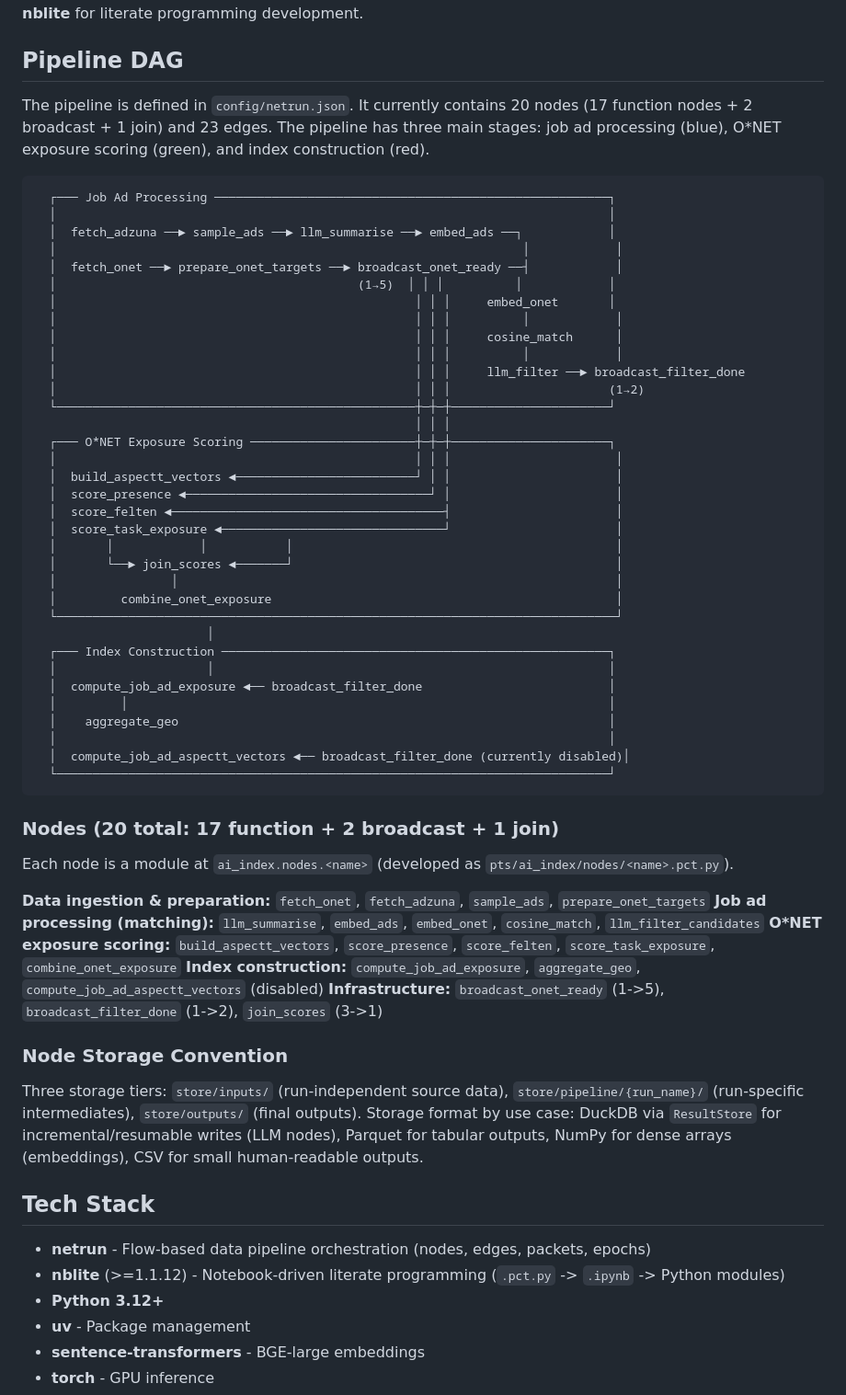
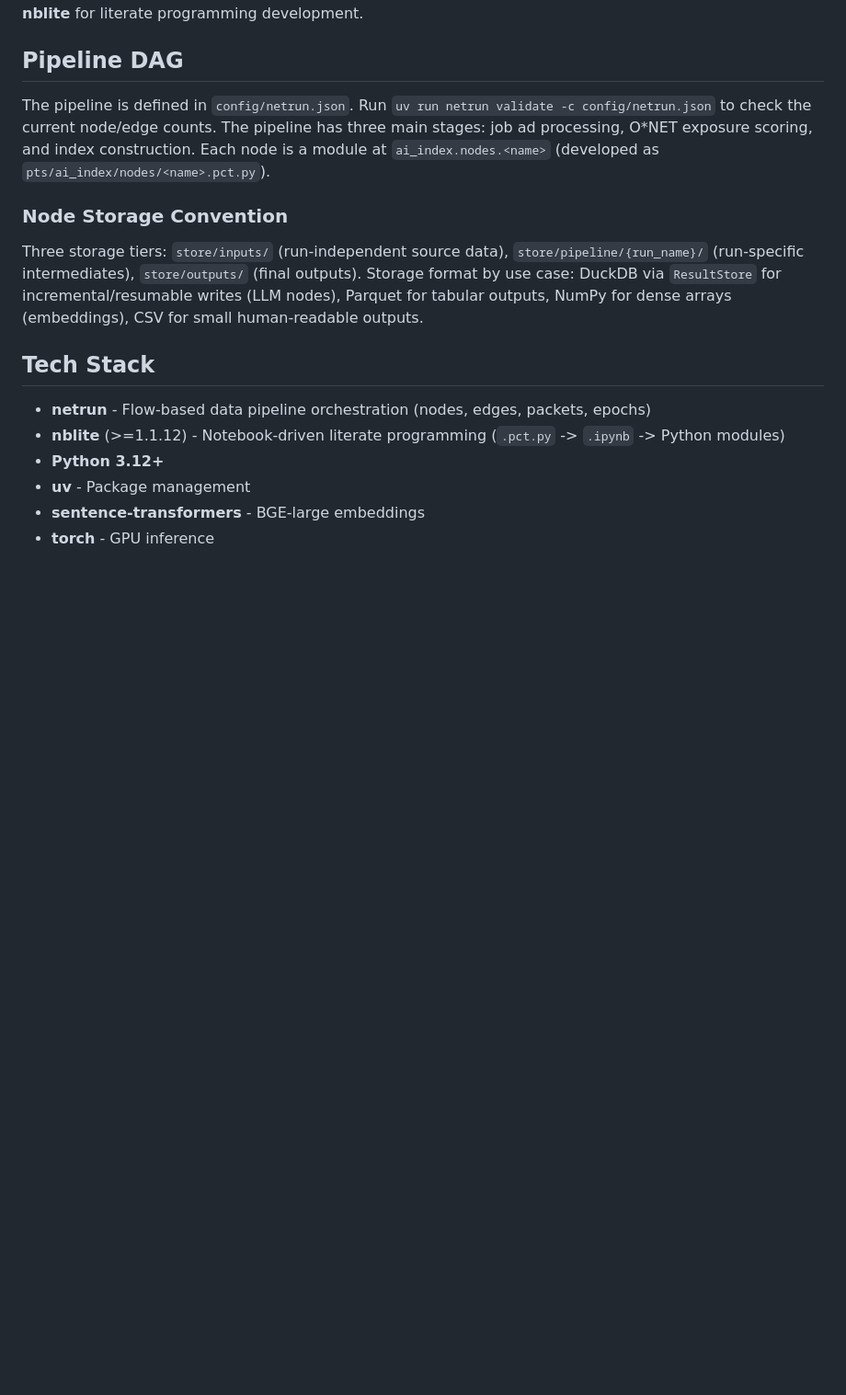
Before and after one commit to Autonomy-Data-Unit/aisi-economy-index-v2, a Markdown page: CLAUDE.md, the part around the change. Shown at 92% size. GitHub-like rendering; blank space fills up the shorter version.

Commit message:
Remove stale pipeline DAG diagram and node list from CLAUDE.md
The ASCII diagram and node list referenced removed nodes (llm_summarise,
cosine_match, broadcast_filter_done, build_aspectt_vectors) and had wrong
counts. Replaced with a pointer to netrun validate for current state.

Co-Authored-By: Claude Opus 4.6 (1M context) <noreply@anthropic.com>

````diff
--- a/CLAUDE.md
+++ b/CLAUDE.md
@@ -8,54 +8,7 @@ This is a clean rewrite of the old repository at `/Users/lukas/dev/20260208_e22t
 
 ## Pipeline DAG
 
-The pipeline is defined in `config/netrun.json`. It currently contains 20 nodes (17 function nodes + 2 broadcast + 1 join) and 23 edges. The pipeline has three main stages: job ad processing (blue), O\*NET exposure scoring (green), and index construction (red).
-
-```
-  ┌─── Job Ad Processing ───────────────────────────────────────────────────────┐
-  │                                                                             │
-  │  fetch_adzuna ──► sample_ads ──► llm_summarise ──► embed_ads ──┐            │
-  │                                                                 │            │
-  │  fetch_onet ──► prepare_onet_targets ──► broadcast_onet_ready ──┤            │
-  │                                          (1→5)  │ │ │          │            │
-  │                                                  │ │ │     embed_onet       │
-  │                                                  │ │ │          │            │
-  │                                                  │ │ │     cosine_match      │
-  │                                                  │ │ │          │            │
-  │                                                  │ │ │     llm_filter ──► broadcast_filter_done
-  │                                                  │ │ │                      (1→2)
-  └──────────────────────────────────────────────────┼─┼─┼──────────────────────┘
-                                                     │ │ │
-  ┌─── O*NET Exposure Scoring ───────────────────────┼─┼─┼──────────────────────┐
-  │                                                  │ │ │                       │
-  │  build_aspectt_vectors ◄─────────────────────────┘ │ │                       │
-  │  score_presence ◄──────────────────────────────────┘ │                       │
-  │  score_felten ◄──────────────────────────────────────┤                       │
-  │  score_task_exposure ◄───────────────────────────────┘                       │
-  │       │            │           │                                             │
-  │       └──► join_scores ◄───────┘                                             │
-  │                │                                                             │
-  │         combine_onet_exposure                                                │
-  └──────────────────────────────────────────────────────────────────────────────┘
-                        │
-  ┌─── Index Construction ──────────────────────────────────────────────────────┐
-  │                     │                                                       │
-  │  compute_job_ad_exposure ◄── broadcast_filter_done                          │
-  │         │                                                                   │
-  │    aggregate_geo                                                            │
-  │                                                                             │
-  │  compute_job_ad_aspectt_vectors ◄── broadcast_filter_done (currently disabled)│
-  └─────────────────────────────────────────────────────────────────────────────┘
-```
-
-### Nodes (20 total: 17 function + 2 broadcast + 1 join)
-
-Each node is a module at `ai_index.nodes.<name>` (developed as `pts/ai_index/nodes/<name>.pct.py`).
-
-**Data ingestion & preparation:** `fetch_onet`, `fetch_adzuna`, `sample_ads`, `prepare_onet_targets`
-**Job ad processing (matching):** `llm_summarise`, `embed_ads`, `embed_onet`, `cosine_match`, `llm_filter_candidates`
-**O\*NET exposure scoring:** `build_aspectt_vectors`, `score_presence`, `score_felten`, `score_task_exposure`, `combine_onet_exposure`
-**Index construction:** `compute_job_ad_exposure`, `aggregate_geo`, `compute_job_ad_aspectt_vectors` (disabled)
-**Infrastructure:** `broadcast_onet_ready` (1->5), `broadcast_filter_done` (1->2), `join_scores` (3->1)
+The pipeline is defined in `config/netrun.json`. Run `uv run netrun validate -c config/netrun.json` to check the current node/edge counts. The pipeline has three main stages: job ad processing, O\*NET exposure scoring, and index construction. Each node is a module at `ai_index.nodes.<name>` (developed as `pts/ai_index/nodes/<name>.pct.py`).
 
 ### Node Storage Convention
 
````
